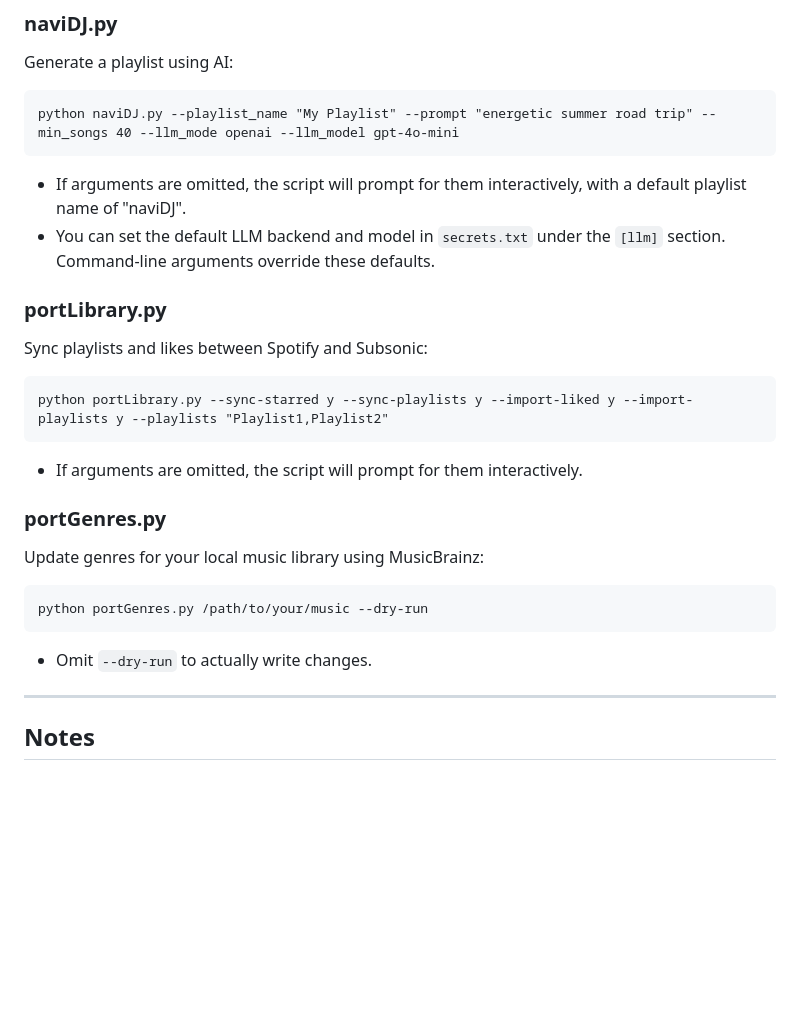
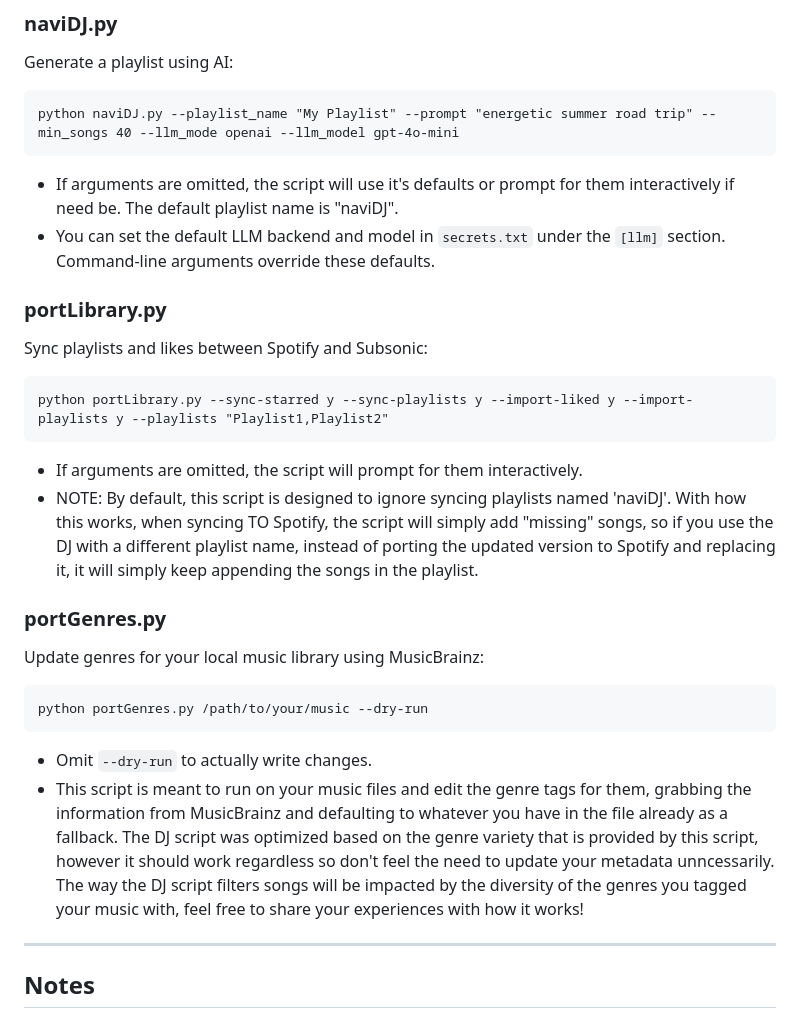
Before and after one commit to rohituteja/naviFyTools, a Markdown page: README.md, the part around the change. Drawn GitHub-style; blank space fills up the shorter version.

````diff
--- a/README.md
+++ b/README.md
@@ -68,7 +68,7 @@ Generate a playlist using AI:
 ```
 python naviDJ.py --playlist_name "My Playlist" --prompt "energetic summer road trip" --min_songs 40 --llm_mode openai --llm_model gpt-4o-mini
 ```
-- If arguments are omitted, the script will prompt for them interactively, with a default playlist name of "naviDJ".
+- If arguments are omitted, the script will use it's defaults or prompt for them interactively if need be. The default playlist name is "naviDJ".
 - You can set the default LLM backend and model in `secrets.txt` under the `[llm]` section. Command-line arguments override these defaults.
 
 ### portLibrary.py
@@ -77,6 +77,7 @@ Sync playlists and likes between Spotify and Subsonic:
 python portLibrary.py --sync-starred y --sync-playlists y --import-liked y --import-playlists y --playlists "Playlist1,Playlist2"
 ```
 - If arguments are omitted, the script will prompt for them interactively.
+- NOTE: By default, this script is designed to ignore syncing playlists named 'naviDJ'. With how this works, when syncing TO Spotify, the script will simply add "missing" songs, so if you use the DJ with a different playlist name, instead of porting the updated version to Spotify and replacing it, it will simply keep appending the songs in the playlist.
 
 ### portGenres.py
 Update genres for your local music library using MusicBrainz:
@@ -84,6 +85,7 @@ Update genres for your local music library using MusicBrainz:
 python portGenres.py /path/to/your/music --dry-run
 ```
 - Omit `--dry-run` to actually write changes.
+- This script is meant to run on your music files and edit the genre tags for them, grabbing the information from MusicBrainz and defaulting to whatever you have in the file already as a fallback. The DJ script was optimized based on the genre variety that is provided by this script, however it should work regardless so don't feel the need to update your metadata unncessarily. The way the DJ script filters songs will be impacted by the diversity of the genres you tagged your music with, feel free to share your experiences with how it works!
 
 ---
 
````
